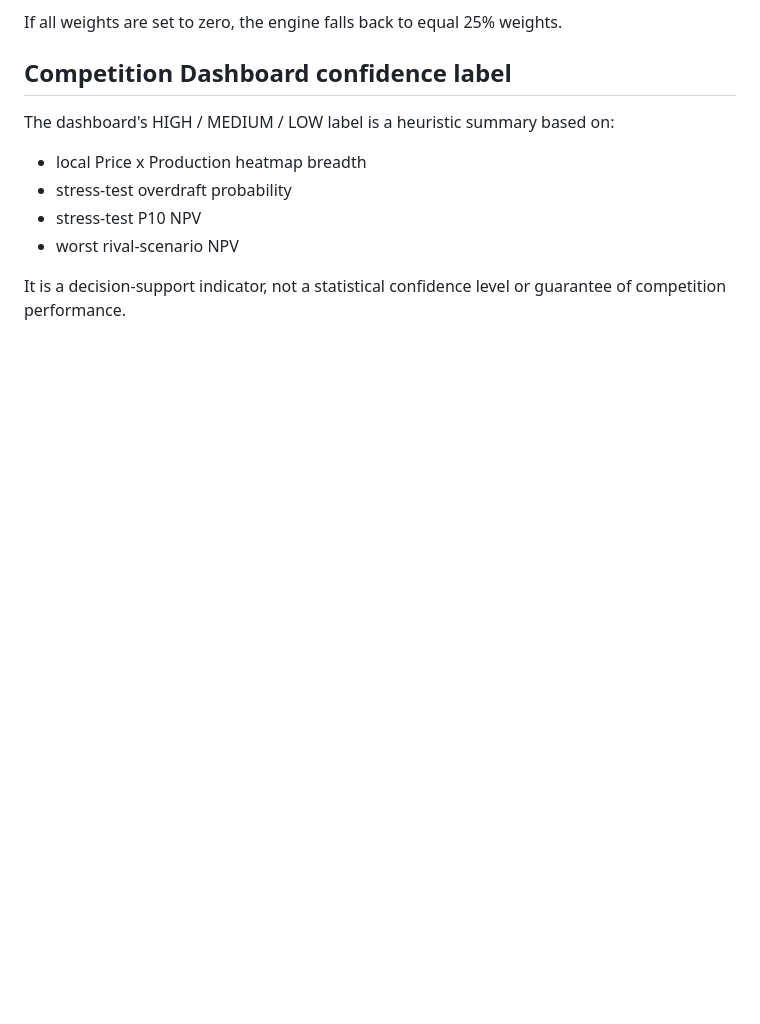
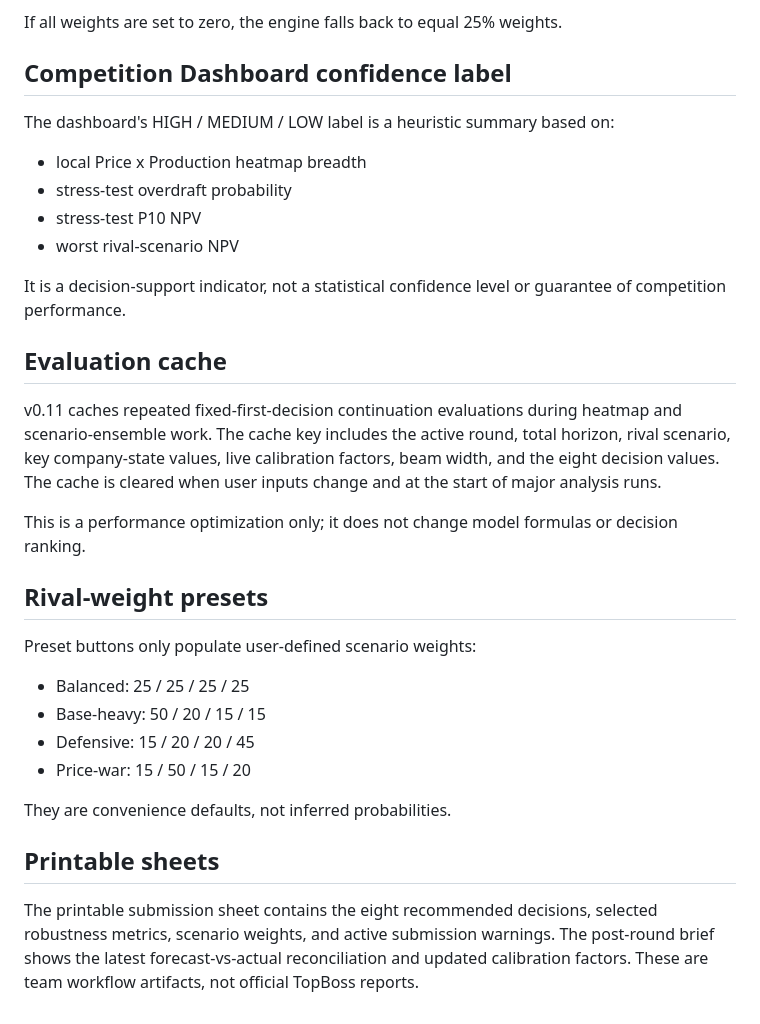
Before and after one commit to mhendrarmdn/mbs-bismillah-final, a Markdown page: MODEL_VALIDATION.md, the part around the change. Drawn GitHub-style; blank space fills up the shorter version.

Commit message:
Document v0.11 cache and workflow presets

```diff
--- a/MODEL_VALIDATION.md
+++ b/MODEL_VALIDATION.md
@@ -163,3 +163,24 @@ The dashboard's HIGH / MEDIUM / LOW label is a heuristic summary based on:
 - worst rival-scenario NPV
 
 It is a decision-support indicator, not a statistical confidence level or guarantee of competition performance.
+
+
+## Evaluation cache
+
+v0.11 caches repeated fixed-first-decision continuation evaluations during heatmap and scenario-ensemble work. The cache key includes the active round, total horizon, rival scenario, key company-state values, live calibration factors, beam width, and the eight decision values. The cache is cleared when user inputs change and at the start of major analysis runs.
+
+This is a performance optimization only; it does not change model formulas or decision ranking.
+
+## Rival-weight presets
+
+Preset buttons only populate user-defined scenario weights:
+- Balanced: 25 / 25 / 25 / 25
+- Base-heavy: 50 / 20 / 15 / 15
+- Defensive: 15 / 20 / 20 / 45
+- Price-war: 15 / 50 / 15 / 20
+
+They are convenience defaults, not inferred probabilities.
+
+## Printable sheets
+
+The printable submission sheet contains the eight recommended decisions, selected robustness metrics, scenario weights, and active submission warnings. The post-round brief shows the latest forecast-vs-actual reconciliation and updated calibration factors. These are team workflow artifacts, not official TopBoss reports.
```
